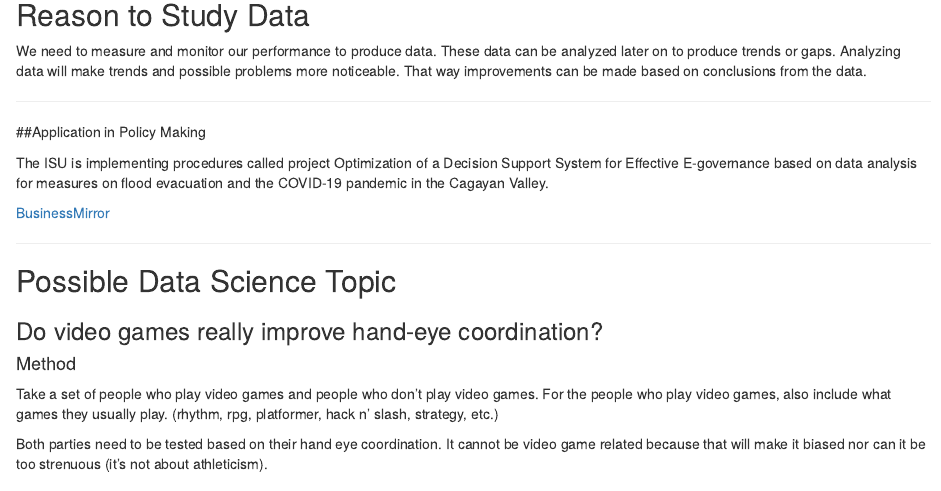
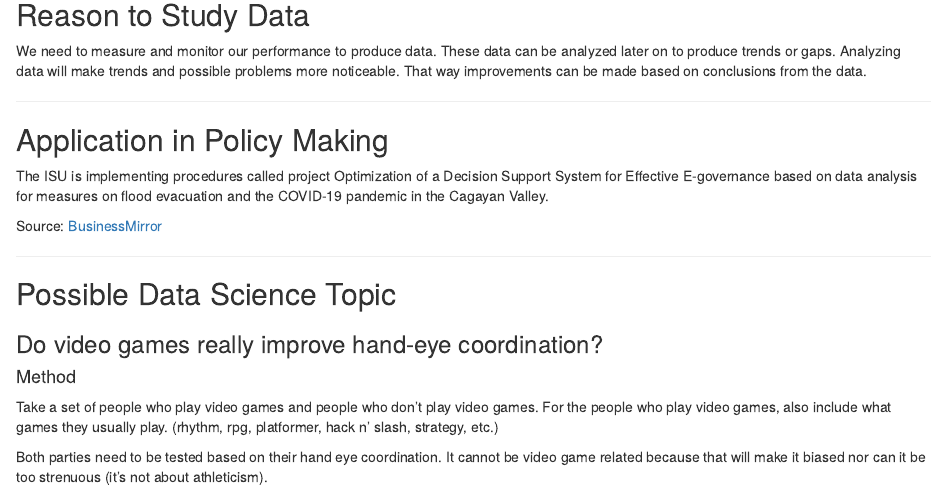
Before and after one commit to Luis-Sevilla/Engineering_GroupActivity, an R Markdown document (groupactivity.rmd): the page in a window 1100 px wide, from 3460 px down. Rendered offline with R 4.5, knitr and Pandoc, with nearby package versions.

Commit message:
Fixing Errors
Noticed some errors in my (Andrew Choa's) part

```diff
--- a/groupactivity.rmd
+++ b/groupactivity.rmd
@@ -120,11 +120,11 @@ We need to measure and monitor our performance to produce data. These data can b
 
 * * *
 
-##Application in Policy Making
+## Application in Policy Making
 
 The ISU is implementing procedures called project Optimization of a Decision Support System for Effective E-governance based on data analysis for measures on flood evacuation and the COVID-19 pandemic in the Cagayan Valley.
 
-[BusinessMirror](https://businessmirror.com.ph/2021/02/14/8-data-science-rd-projects-for-good-governance-launched/ "Source:")
+Source: [BusinessMirror](https://businessmirror.com.ph/2021/02/14/8-data-science-rd-projects-for-good-governance-launched/)
 
 ***
 
```
